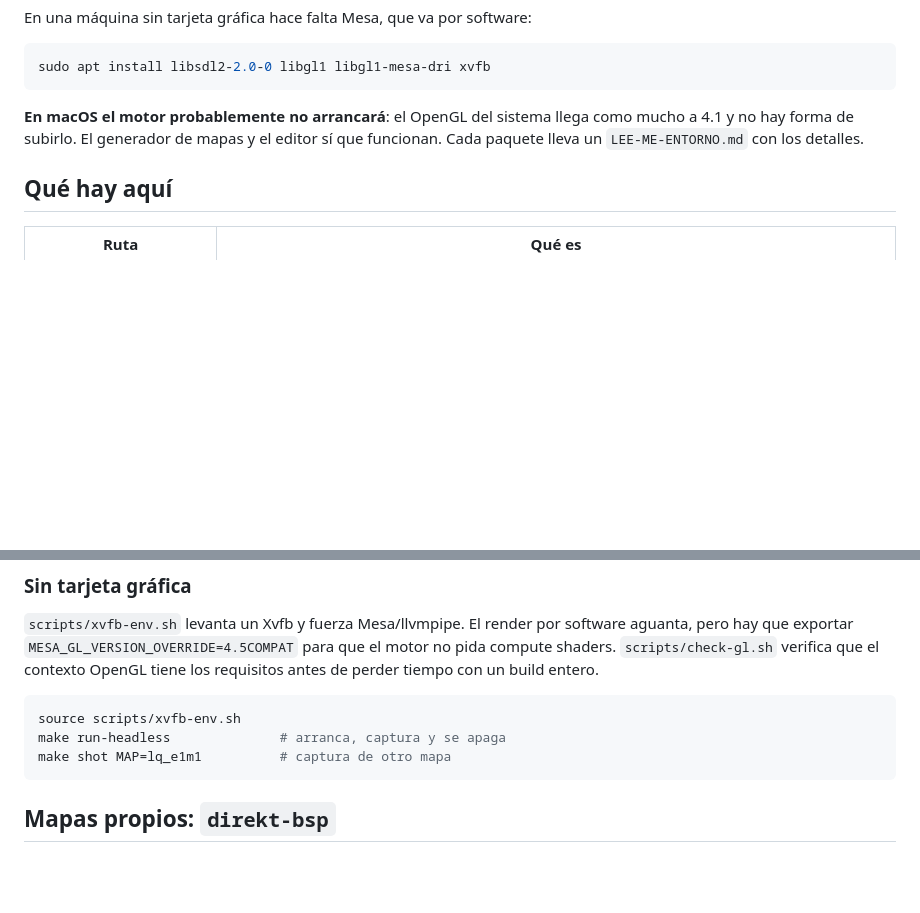
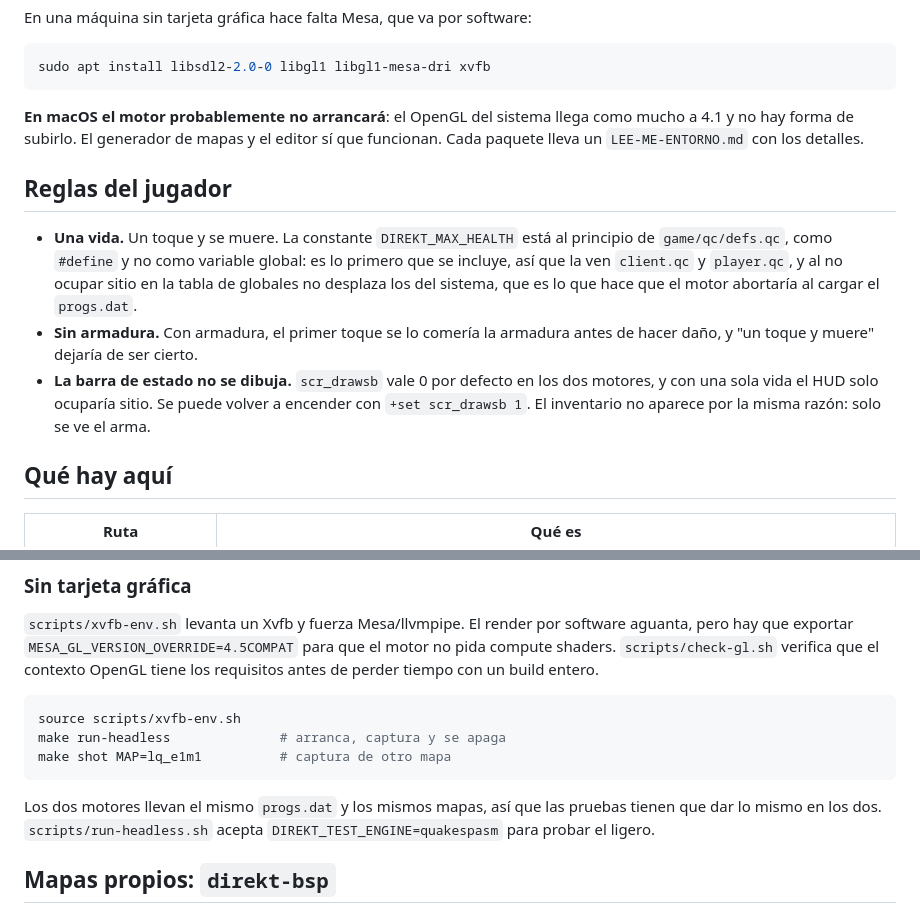
Before and after one commit to motlaxquia/Direkt, a Markdown page: README.md, 2 parts joined by grey strips. Rendered like a GitHub page; blank space fills up the shorter version.

Commit message:
README: reglas del jugador y como probar los dos motores

````diff
--- a/README.md
+++ b/README.md
@@ -102,6 +102,20 @@ sudo apt install libsdl2-2.0-0 libgl1 libgl1-mesa-dri xvfb
 como mucho a 4.1 y no hay forma de subirlo. El generador de mapas y el editor sí
 que funcionan. Cada paquete lleva un `LEE-ME-ENTORNO.md` con los detalles.
 
+## Reglas del jugador
+
+- **Una vida.** Un toque y se muere. La constante `DIREKT_MAX_HEALTH` está al
+  principio de `game/qc/defs.qc`, como `#define` y no como variable global: es lo
+  primero que se incluye, así que la ven `client.qc` y `player.qc`, y al no
+  ocupar sitio en la tabla de globales no desplaza los del sistema, que es lo
+  que hace que el motor abortaría al cargar el `progs.dat`.
+- **Sin armadura.** Con armadura, el primer toque se lo comería la armadura antes
+  de hacer daño, y "un toque y muere" dejaría de ser cierto.
+- **La barra de estado no se dibuja.** `scr_drawsb` vale 0 por defecto en los
+  dos motores, y con una sola vida el HUD solo ocuparía sitio. Se puede volver a
+  encender con `+set scr_drawsb 1`. El inventario no aparece por la misma razón:
+  solo se ve el arma.
+
 ## Qué hay aquí
 
 | Ruta | Qué es |
@@ -156,6 +170,10 @@ source scripts/xvfb-env.sh
 make run-headless              # arranca, captura y se apaga
 make shot MAP=lq_e1m1          # captura de otro mapa
 ```
+
+Los dos motores llevan el mismo `progs.dat` y los mismos mapas, así que las
+pruebas tienen que dar lo mismo en los dos. `scripts/run-headless.sh` acepta
+`DIREKT_TEST_ENGINE=quakespasm` para probar el ligero.
 
 ## Mapas propios: `direkt-bsp`
 
````
